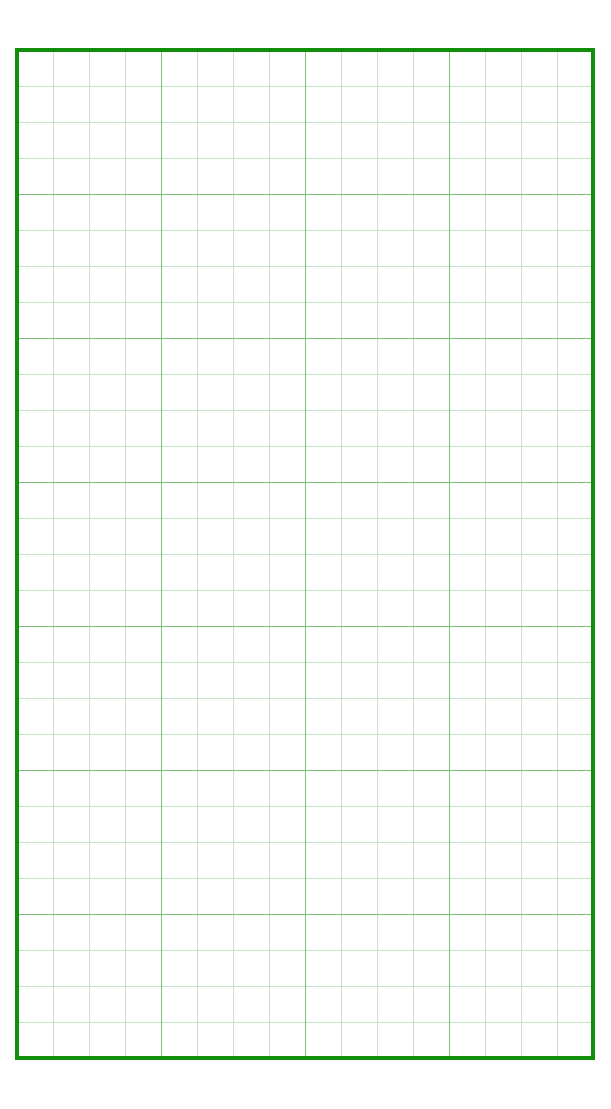
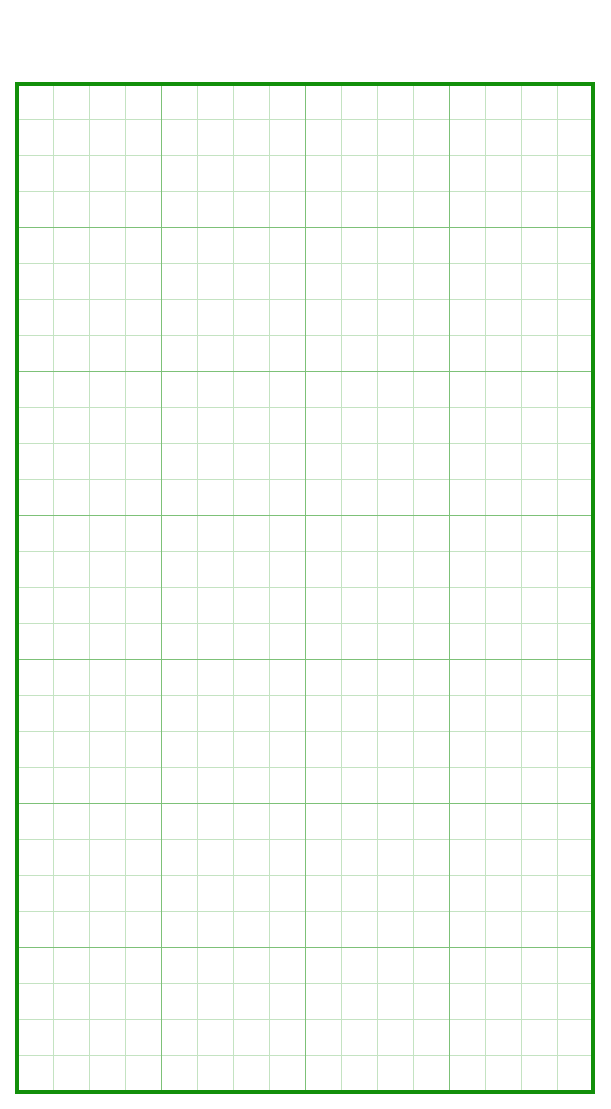
Before and after one commit to ajarmst/latex, a LaTeX document (Graphpaper/reMove.tex): the whole page. Compiled offline with pdfLaTeX.

Commit message:
feat: Adjust vertical margin distribution for 'reMove' document

```diff
--- a/Graphpaper/reMove.tex
+++ b/Graphpaper/reMove.tex
@@ -16,7 +16,7 @@
   % Text area (grid area) 4in x 7in, centered in a 4.24 x 7.7 in page:
   geometry={paperwidth=4.24in, paperheight=7.7in,
             textwidth=4in, textheight=7in,
-            hmargin=0.12in, vmargin=0.35in}
+            hmargin=0.12in, bottom=0.12in, top=0.58in}
 ]{gridpapers}
 
 \usepackage{tikz}
```
Also changed, not shown: Graphpaper/reMove.pdf, Graphpaper/reMovePad.pdf.
